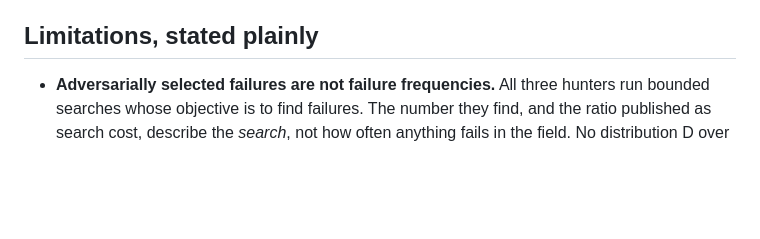
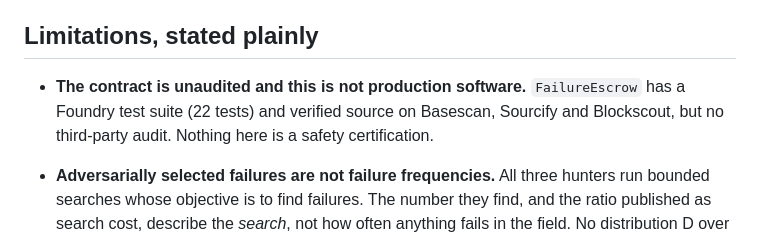
Before and after one commit to jusstinn/tail-bazaar, a Markdown page: README.md, the part around the change. Drawn GitHub-style; blank space fills up the shorter version.

Commit message:
README: state plainly that the contract is unaudited and nothing here is a safety certification
Co-Authored-By: Claude Fable 5.1 <noreply@anthropic.com>

```diff
--- a/README.md
+++ b/README.md
@@ -889,6 +889,8 @@ never lets the verifier take funds.
 
 ## Limitations, stated plainly
 
+- **The contract is unaudited and this is not production software.** `FailureEscrow` has a Foundry test suite (22 tests) and verified source on Basescan, Sourcify and Blockscout, but no third-party audit. Nothing here is a safety certification.
+
 - **Adversarially selected failures are not failure frequencies.** All three hunters run bounded
   searches whose objective is to find failures. The number they find, and the ratio published as
   search cost, describe the *search*, not how often anything fails in the field. No distribution D
```
